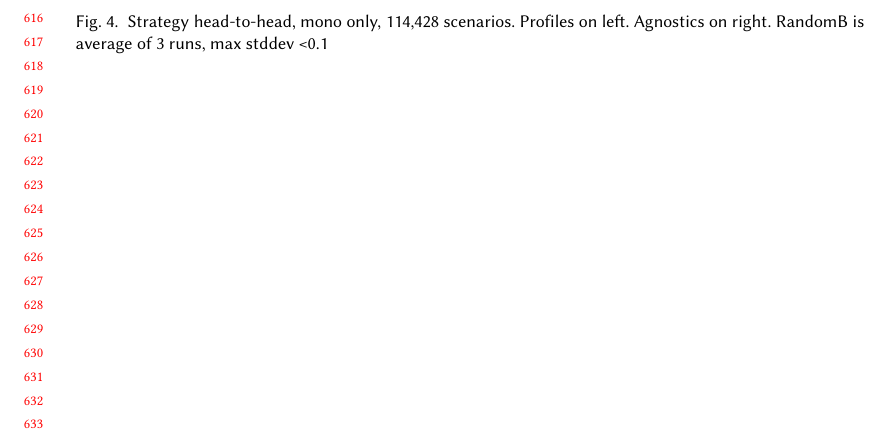
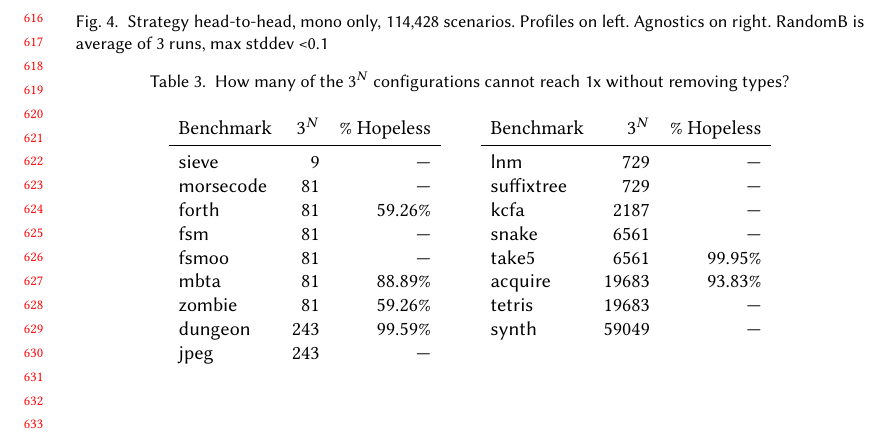
Before and after one commit to bennn/gfd-oopsla-2023, a LaTeX paper (oopsla-2023/paper.tex, which reads oopsla-2023/results.tex): part of page 13 of 15, cut so that both start at the same text. Compiled offline with pdfLaTeX.

Commit message:
blackholes table, code for head2head bars

```diff
--- a/oopsla-2023/results.tex
+++ b/oopsla-2023/results.tex
@@ -155,4 +155,35 @@ FILL say more
   \label{f:strategy-overall}
 \end{figure}
 
+\begin{table}[t]
+  \caption{How many of the $3^N$ configurations cannot reach 1x without removing types?}
+  \label{t:blackhole}
+  \begin{tabular}[t]{l@{\qquad}l}
+    \begin{tabular}[t]{lrr}
+Benchmark           & $3^N$ & \% Hopeless \\\midrule
+\bmname{sieve}      &     9 &         --- \\
+\bmname{morsecode}  &    81 &         --- \\
+\bmname{forth}      &    81 &      59.26\% \\
+\bmname{fsm}        &    81 &         --- \\
+\bmname{fsmoo}      &    81 &         --- \\
+\bmname{mbta}       &    81 &      88.89\% \\
+\bmname{zombie}     &    81 &      59.26\% \\
+\bmname{dungeon}    &   243 &      99.59\% \\
+\bmname{jpeg}       &   243 &         ---
+    \end{tabular}
+    &
+    \begin{tabular}[t]{lrr}
+Benchmark           & $3^N$ & \% Hopeless \\\midrule
+\bmname{lnm}        &   729 &         --- \\
+\bmname{suffixtree} &   729 &         --- \\
+\bmname{kcfa}       &  2187 &         --- \\
+\bmname{snake}      &  6561 &         --- \\
+\bmname{take5}      &  6561 &      99.95\% \\
+\bmname{acquire}    & 19683 &      93.83\% \\
+\bmname{tetris}     & 19683 &         --- \\
+\bmname{synth}      & 59049 &         ---
+    \end{tabular}
+  \end{tabular}
+\end{table}
+
 \clearpage
```
Also changed, not shown: 3 other files.
